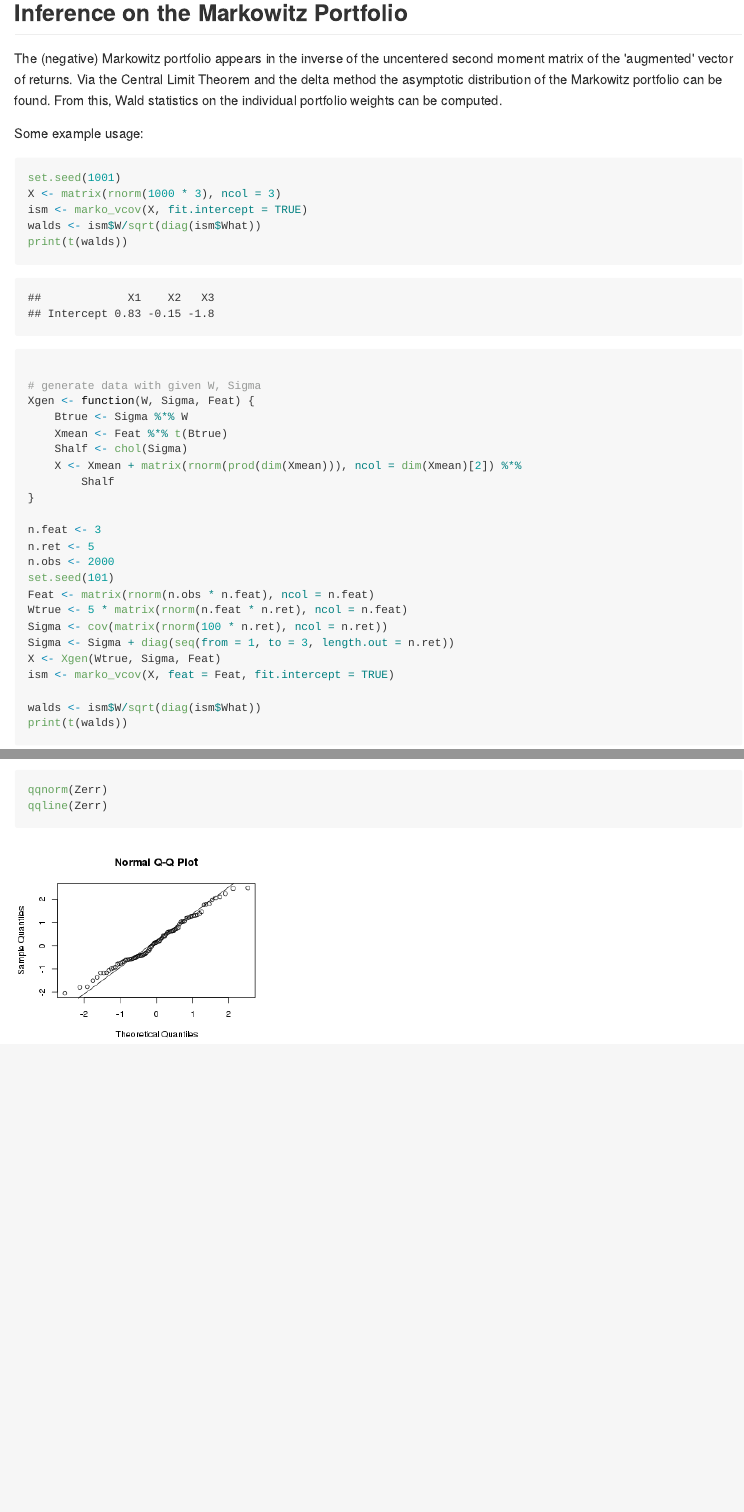
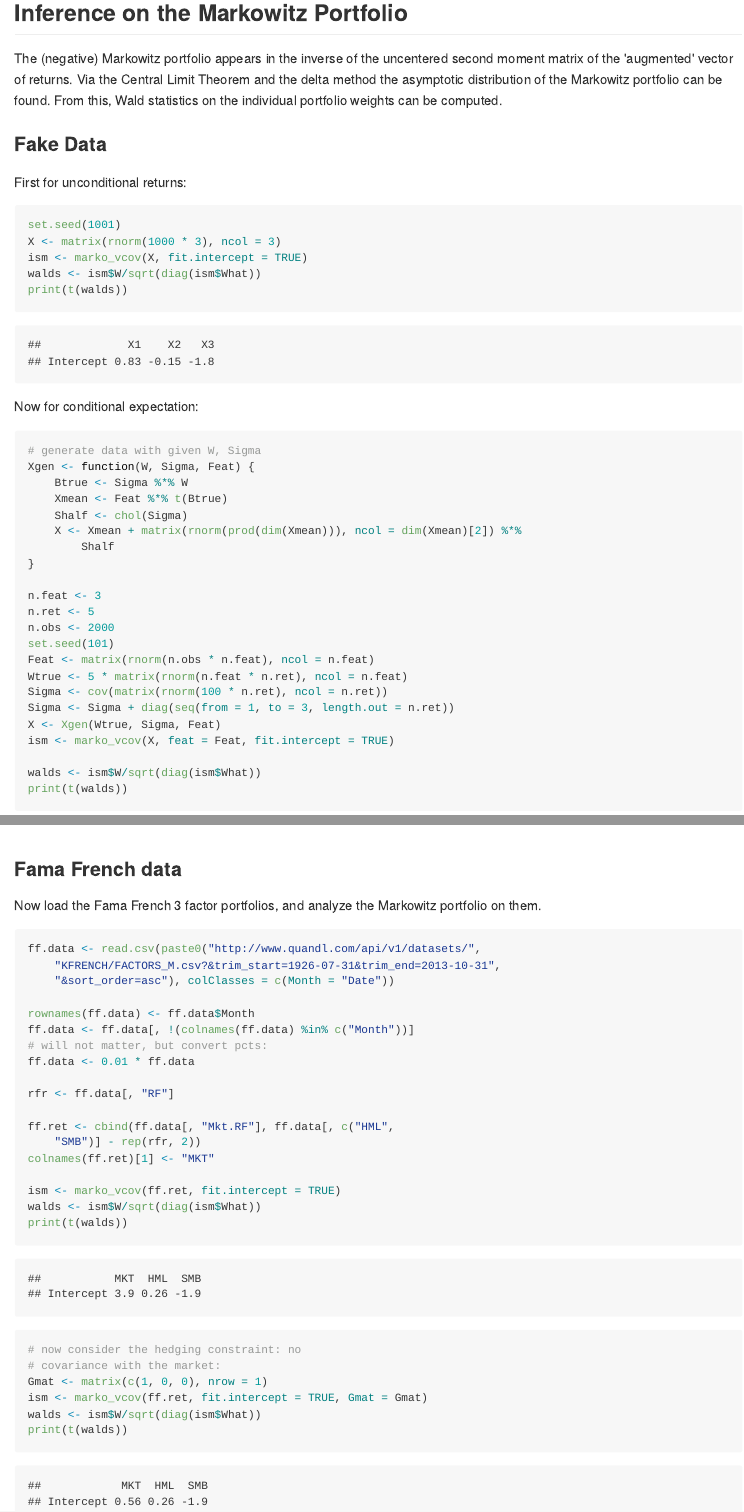
Before and after one commit to shabbychef/MarkowitzR, an R Markdown document (nodist/README.Rmd): the page in a window 1100 px wide, from 560 px down, and a second part further down, joined at a grey line. The pictures show the output file README.md that the author committed with the source, drawn offline in the style of GitHub.

Commit message:
almost done with first stab

````diff
--- a/nodist/README.Rmd
+++ b/nodist/README.Rmd
@@ -61,15 +61,21 @@ the asymptotic distribution of the Markowitz portfolio can
 be found. From this, Wald statistics on the individual portfolio
 weights can be computed.
 
-Some example usage:
+### Fake Data
 
-```{r marko_ism,cache=FALSE,eval=TRUE,echo=TRUE}
+First for unconditional returns:
+
+```{r marko_basic,cache=FALSE,eval=TRUE,echo=TRUE}
 set.seed(1001)
 X <- matrix(rnorm(1000*3),ncol=3)
 ism <- marko_vcov(X,fit.intercept=TRUE)
 walds <- ism$W / sqrt(diag(ism$What))
 print(t(walds))
+```
 
+Now for conditional expectation:
+
+```{r marko_ism,cache=FALSE,eval=TRUE,echo=TRUE}
 # generate data with given W, Sigma
 Xgen <- function(W,Sigma,Feat) {
  Btrue <- Sigma %*% W
@@ -119,3 +125,35 @@ print(summary(Zerr))
 qqnorm(Zerr)
 qqline(Zerr)
 ```
+
+### Fama French data
+
+Now load the Fama French 3 factor portfolios, and analyze the Markowitz
+portfolio on them.
+
+```{r ff_load,cache=TRUE,eval=TRUE,echo=TRUE}
+ff.data <- read.csv(paste0('http://www.quandl.com/api/v1/datasets/',
+'KFRENCH/FACTORS_M.csv?&trim_start=1926-07-31&trim_end=2013-10-31',
+'&sort_order=asc'), colClasses=c('Month'='Date'))
+
+rownames(ff.data) <- ff.data$Month
+ff.data <- ff.data[,! (colnames(ff.data) %in% c("Month"))]
+# will not matter, but convert pcts:
+ff.data <- 1e-2 * ff.data
+
+rfr <- ff.data[,'RF']
+
+ff.ret <- cbind(ff.data[,'Mkt.RF'],
+	ff.data[,c('HML','SMB')] - rep(rfr,2))
+colnames(ff.ret)[1] <- "MKT"
+
+ism <- marko_vcov(ff.ret,fit.intercept=TRUE)
+walds <- ism$W / sqrt(diag(ism$What))
+print(t(walds))
+# now consider the hedging constraint: no covariance
+# with the market:
+Gmat <- matrix(c(1,0,0),nrow=1)
+ism <- marko_vcov(ff.ret,fit.intercept=TRUE,Gmat=Gmat)
+walds <- ism$W / sqrt(diag(ism$What))
+print(t(walds))
+```
````
Also changed, not shown: R/portinf.r (+17 -1 lines), R/utils.r (+1 -1 lines), README.md, 2 other files.
